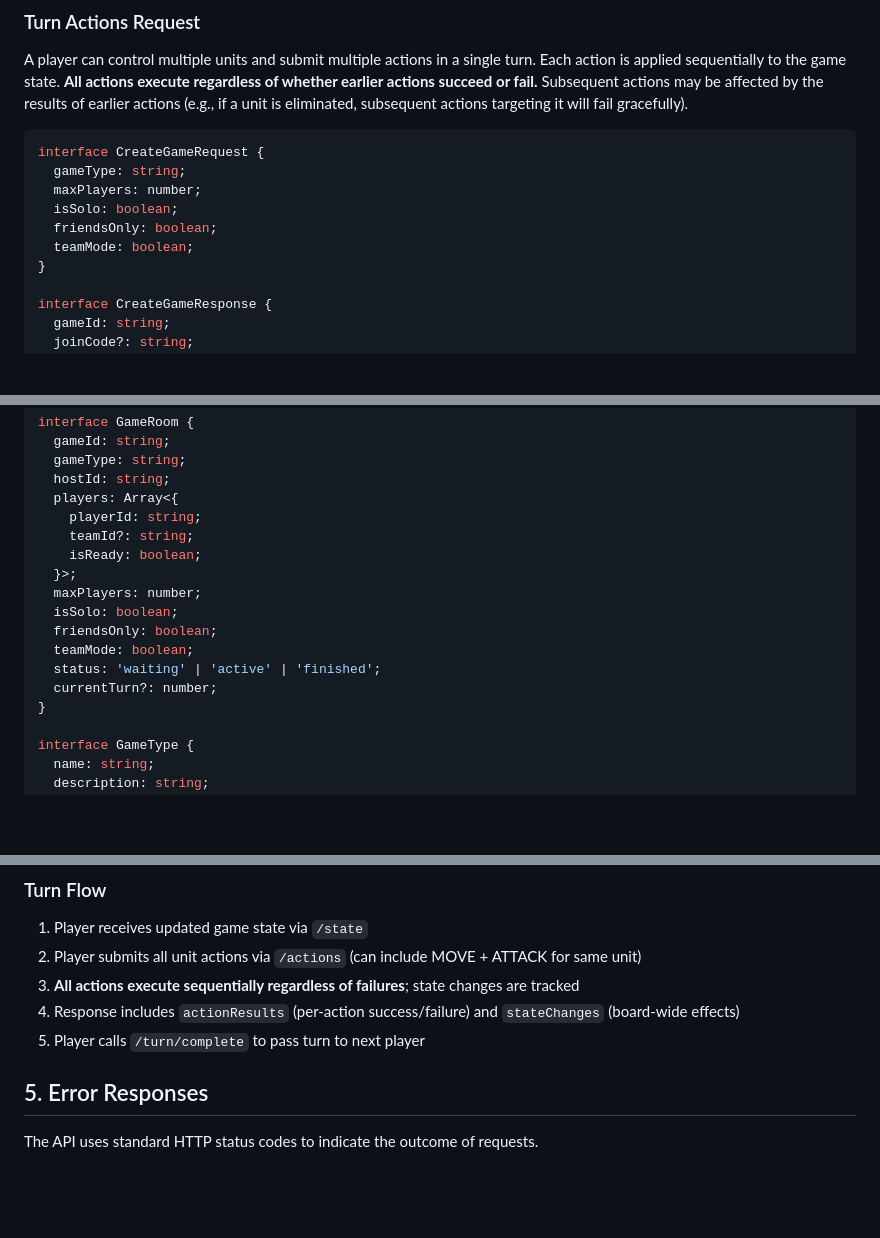
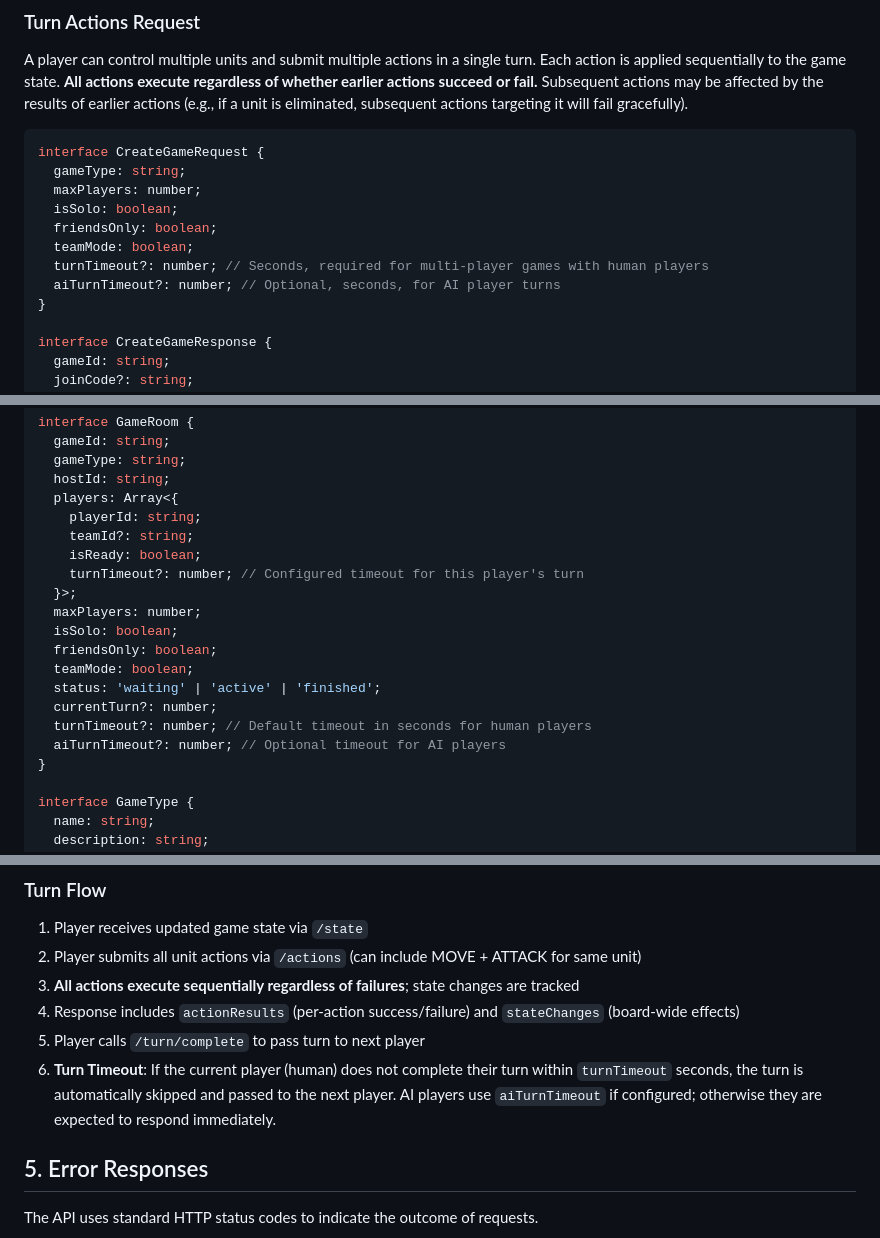
Before and after one commit to PapaTomGames/papatomgames.github.io, a Markdown page: opencode/docs/PlayerAPIDesign.md, 3 parts joined by grey strips. Drawn GitHub-style; blank space fills up the shorter version.

Commit message:
Add configurable turn timeouts
- Add turnTimeout to CreateGameRequest (required for multi-player)
- Add optional aiTurnTimeout for AI player turns
- Add turnTimeout per player in GameRoom
- Document auto-skip behavior when timeout expires

```diff
--- a/opencode/docs/PlayerAPIDesign.md
+++ b/opencode/docs/PlayerAPIDesign.md
@@ -53,6 +53,8 @@ interface CreateGameRequest {
   isSolo: boolean;
   friendsOnly: boolean;
   teamMode: boolean;
+  turnTimeout?: number; // Seconds, required for multi-player games with human players
+  aiTurnTimeout?: number; // Optional, seconds, for AI player turns
 }
 
 interface CreateGameResponse {
@@ -81,6 +83,7 @@ interface GameRoom {
     playerId: string;
     teamId?: string;
     isReady: boolean;
+    turnTimeout?: number; // Configured timeout for this player's turn
   }>;
   maxPlayers: number;
   isSolo: boolean;
@@ -88,6 +91,8 @@ interface GameRoom {
   teamMode: boolean;
   status: 'waiting' | 'active' | 'finished';
   currentTurn?: number;
+  turnTimeout?: number; // Default timeout in seconds for human players
+  aiTurnTimeout?: number; // Optional timeout for AI players
 }
 
 interface GameType {
@@ -211,6 +216,7 @@ To prevent API abuse (especially by AI agents), the following limits are impleme
 3. **All actions execute sequentially regardless of failures**; state changes are tracked
 4. Response includes `actionResults` (per-action success/failure) and `stateChanges` (board-wide effects)
 5. Player calls `/turn/complete` to pass turn to next player
+6. **Turn Timeout**: If the current player (human) does not complete their turn within `turnTimeout` seconds, the turn is automatically skipped and passed to the next player. AI players use `aiTurnTimeout` if configured; otherwise they are expected to respond immediately.
 
 ## 5. Error Responses
 The API uses standard HTTP status codes to indicate the outcome of requests.
```
